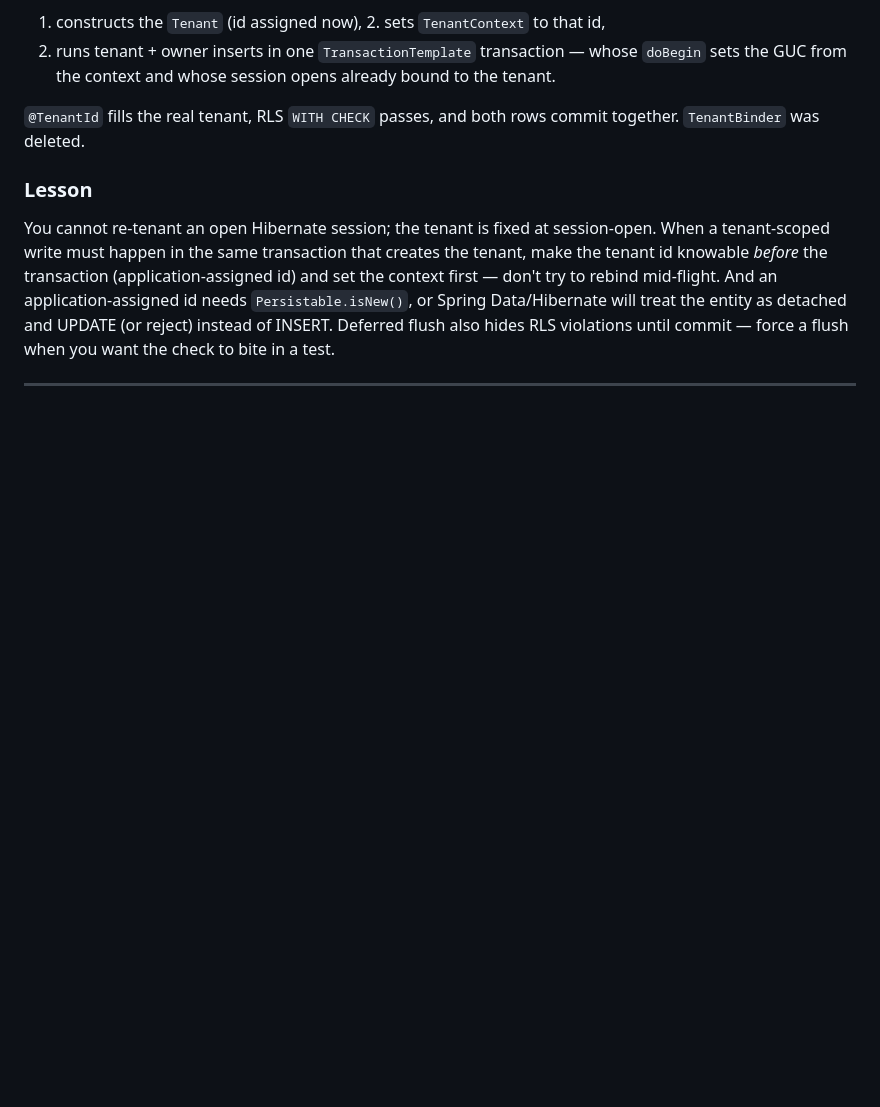
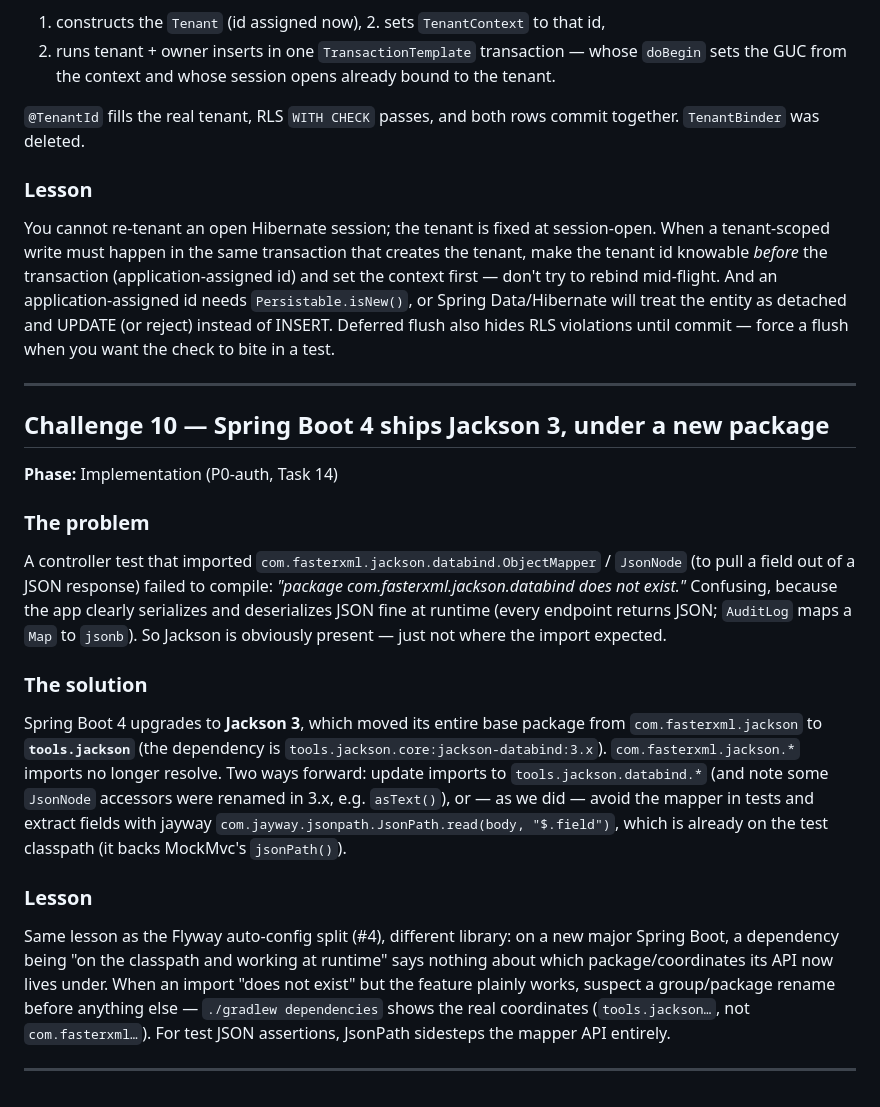
Before and after one commit to divyam-agarwal/eazy-crm, a Markdown page: docs/superpowers/engineering-challenges.md, the part around the change. Drawn GitHub-style; blank space fills up the shorter version.

```diff
--- a/docs/superpowers/engineering-challenges.md
+++ b/docs/superpowers/engineering-challenges.md
@@ -469,6 +469,40 @@ commit — force a flush when you want the check to bite in a test.
 
 ---
 
+## Challenge 10 — Spring Boot 4 ships Jackson 3, under a new package
+
+**Phase:** Implementation (P0-auth, Task 14)
+
+### The problem
+
+A controller test that imported `com.fasterxml.jackson.databind.ObjectMapper` /
+`JsonNode` (to pull a field out of a JSON response) failed to compile: *"package
+com.fasterxml.jackson.databind does not exist."* Confusing, because the app clearly
+serializes and deserializes JSON fine at runtime (every endpoint returns JSON; `AuditLog`
+maps a `Map` to `jsonb`). So Jackson is obviously present — just not where the import
+expected.
+
+### The solution
+
+Spring Boot 4 upgrades to **Jackson 3**, which moved its entire base package from
+`com.fasterxml.jackson` to **`tools.jackson`** (the dependency is
+`tools.jackson.core:jackson-databind:3.x`). `com.fasterxml.jackson.*` imports no longer
+resolve. Two ways forward: update imports to `tools.jackson.databind.*` (and note some
+`JsonNode` accessors were renamed in 3.x, e.g. `asText()`), or — as we did — avoid the
+mapper in tests and extract fields with jayway `com.jayway.jsonpath.JsonPath.read(body,
+"$.field")`, which is already on the test classpath (it backs MockMvc's `jsonPath()`).
+
+### Lesson
+
+Same lesson as the Flyway auto-config split (#4), different library: on a new major
+Spring Boot, a dependency being "on the classpath and working at runtime" says nothing
+about which package/coordinates its API now lives under. When an import "does not exist"
+but the feature plainly works, suspect a group/package rename before anything else —
+`./gradlew dependencies` shows the real coordinates (`tools.jackson…`, not
+`com.fasterxml…`). For test JSON assertions, JsonPath sidesteps the mapper API entirely.
+
+---
+
 <!-- Append new challenges below. Template:
 
 ## Challenge N — <title>
```
Also changed, not shown: docs/superpowers/annotations-reference.md (+22 -3 lines).
